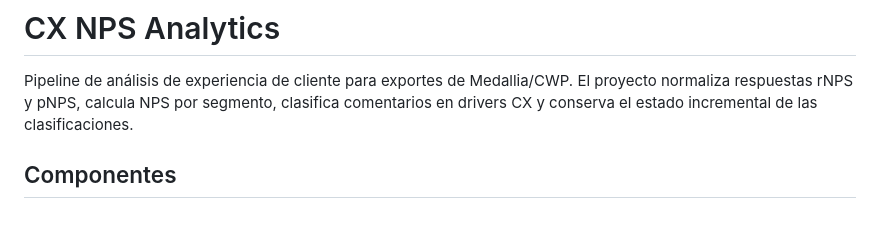
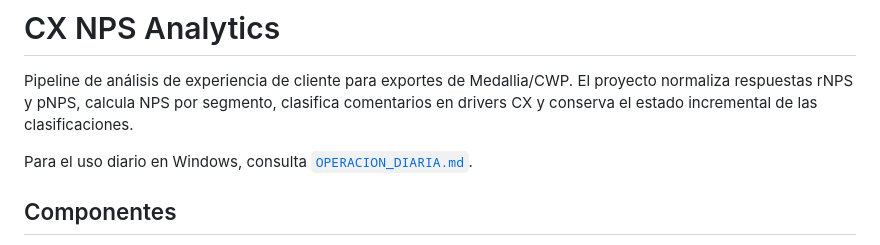
Before and after one commit to WASABIKOS/CX, a Markdown page: README.md, the part around the change. Drawn GitHub-style; blank space fills up the shorter version.

```diff
--- a/README.md
+++ b/README.md
@@ -4,6 +4,8 @@ Pipeline de análisis de experiencia de cliente para exportes de Medallia/CWP.
 El proyecto normaliza respuestas rNPS y pNPS, calcula NPS por segmento,
 clasifica comentarios en drivers CX y conserva el estado incremental de las
 clasificaciones.
+
+Para el uso diario en Windows, consulta [`OPERACION_DIARIA.md`](OPERACION_DIARIA.md).
 
 ## Componentes
 
```
Also changed, not shown: OPERACION_DIARIA.md (added, +77 -0 lines).
